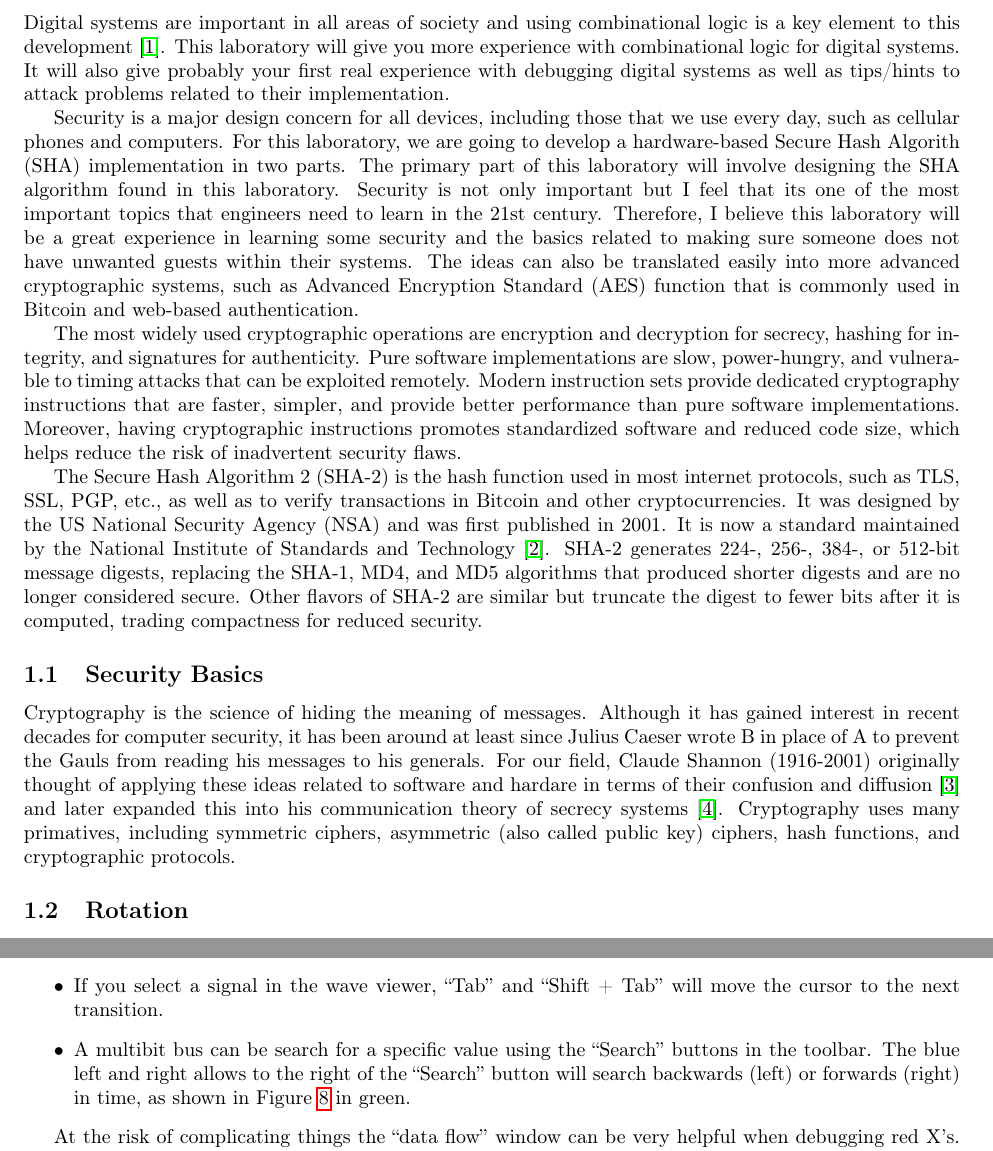
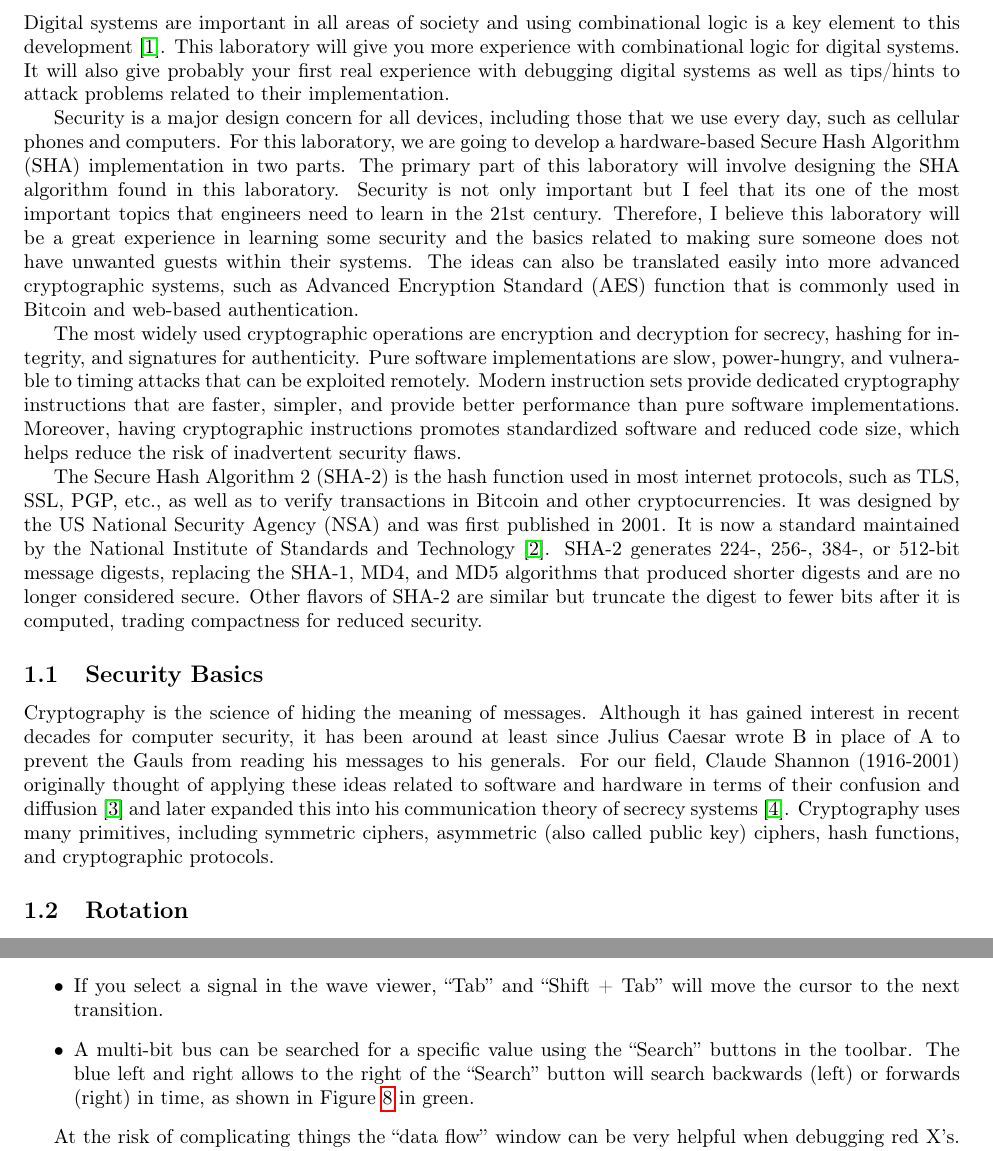
Before and after one commit to stineje/dldfall2024, a LaTeX document (Lab2/lab2/lab2.tex): two parts of pages 1 and 11 of 12, joined at a grey line, cut so that both start at the same text. Compiled offline with pdfLaTeX.

Commit message:
update spellcheck on lab2.tex

```diff
--- a/Lab2/lab2/lab2.tex
+++ b/Lab2/lab2/lab2.tex
@@ -63,7 +63,7 @@ Security is a major design concern for all devices, including those
 that we
 use every day, such as cellular phones and computers.
 For this laboratory, we are going to develop a hardware-based Secure
-Hash Algorith (SHA)
+Hash Algorithm (SHA)
 implementation
 in two parts.  The primary part of this laboratory will involve designing the
 SHA algorithm found in this laboratory.
@@ -104,14 +104,14 @@ security.
 
 Cryptography is the science of hiding the meaning of
 messages. Although it has gained interest in recent decades for
-computer security, it has been around at least since Julius Caeser
+computer security, it has been around at least since Julius Caesar
 wrote B in place of A to prevent the Gauls from reading his messages
 to his generals.
 For our field, Claude Shannon (1916-2001) originally thought of
-applying these ideas related to software and hardare in terms
+applying these ideas related to software and hardware in terms
 of their confusion and diffusion~\cite{shannon1} and later expanded this
 into his communication theory of secrecy systems~\cite{6769090}.
-Cryptography uses many primatives, including symmetric ciphers,
+Cryptography uses many primitives, including symmetric ciphers,
 asymmetric (also called public key) ciphers, hash functions, and
 cryptographic protocols.
 
@@ -812,7 +812,7 @@ First let's discuss some tips and tricks.
 \item The ``-'' zoom button works as expected.
 \item If you select a signal in the wave viewer, ``Tab'' and ``Shift + Tab''
   will move the cursor to the next transition.
-\item A multibit bus can be search for a specific value using the ``Search''
+\item A multi-bit bus can be searched for a specific value using the ``Search''
   buttons in the toolbar.  The blue left and right allows to the right of
   the ``Search'' button will search backwards (left) or forwards (right)
   in time, as shown in Figure~\ref{modelsim-tips2.png} in green.
```
Also changed, not shown: Lab2/lab2/lab2.pdf, Lab2/lab2/lab2.tex (14 more changed lines), 2 other files.
